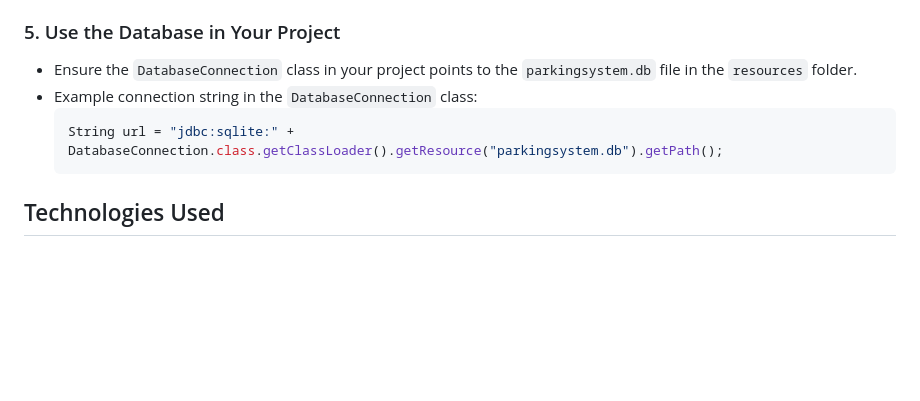
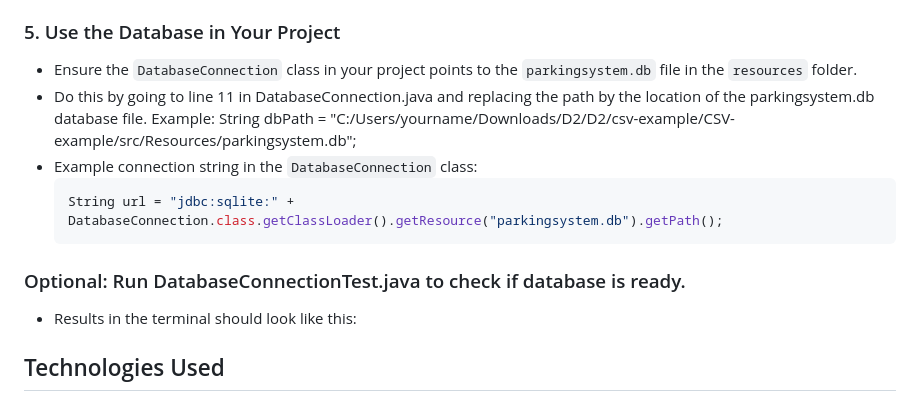
Before and after one commit to kamilsft/D2, a Markdown page: README.md, the part around the change. Rendered like a GitHub page; blank space fills up the shorter version.

Commit message:
Update README.md. More details for creating database.

````diff
--- a/README.md
+++ b/README.md
@@ -75,10 +75,14 @@ The **Parking Management System** is a Java-based application designed to manage
 
 ### 5. Use the Database in Your Project
 - Ensure the `DatabaseConnection` class in your project points to the `parkingsystem.db` file in the `resources` folder.
+- Do this by going to line 11 in DatabaseConnection.java and replacing the path by the location of the parkingsystem.db database file. Example: String dbPath = "C:/Users/yourname/Downloads/D2/D2/csv-example/CSV-example/src/Resources/parkingsystem.db";
 - Example connection string in the `DatabaseConnection` class:
   ```java
   String url = "jdbc:sqlite:" + DatabaseConnection.class.getClassLoader().getResource("parkingsystem.db").getPath();
   ```
+### Optional: Run DatabaseConnectionTest.java to check if database is ready.
+- Results in the terminal should look like this:
+
 
 ## Technologies Used
 - **Java**: Core programming language.
````
